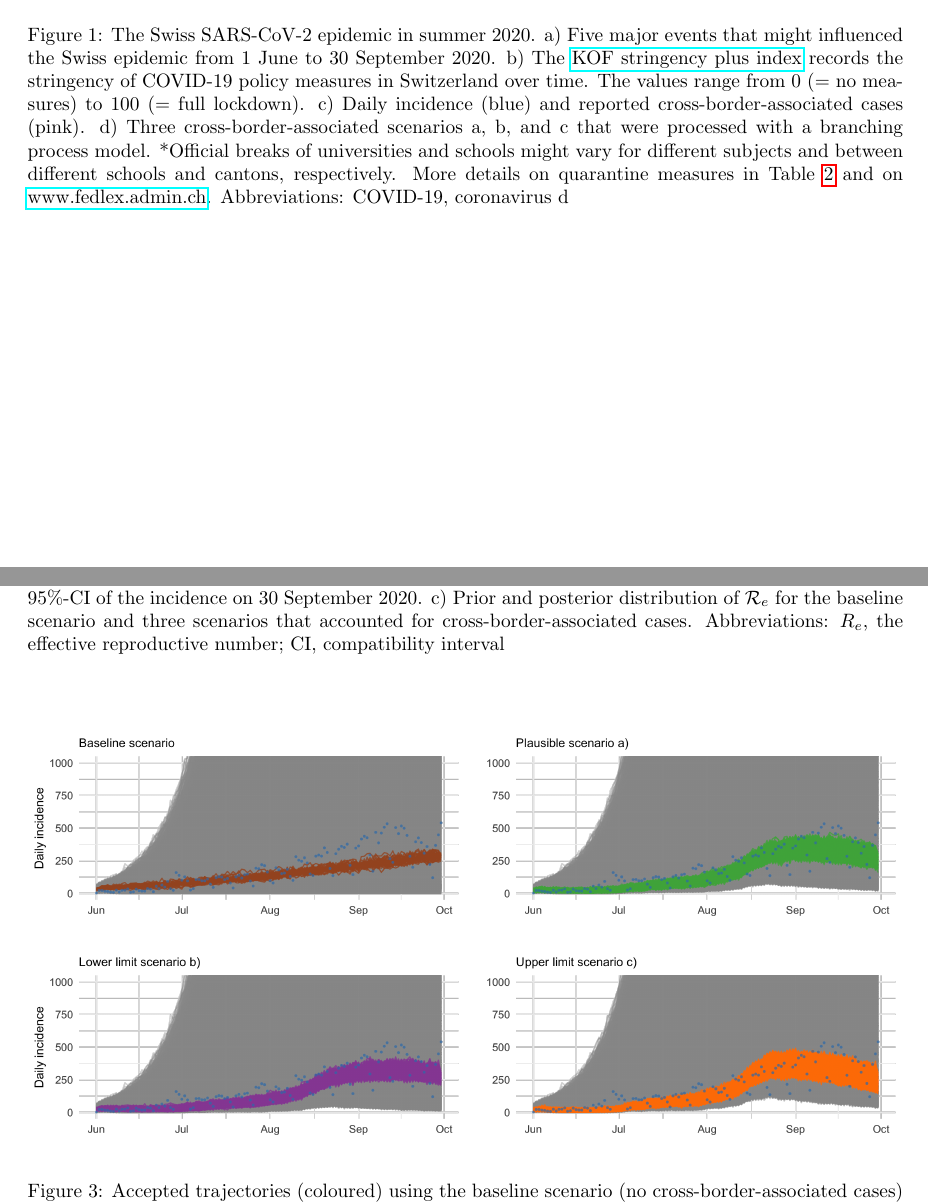
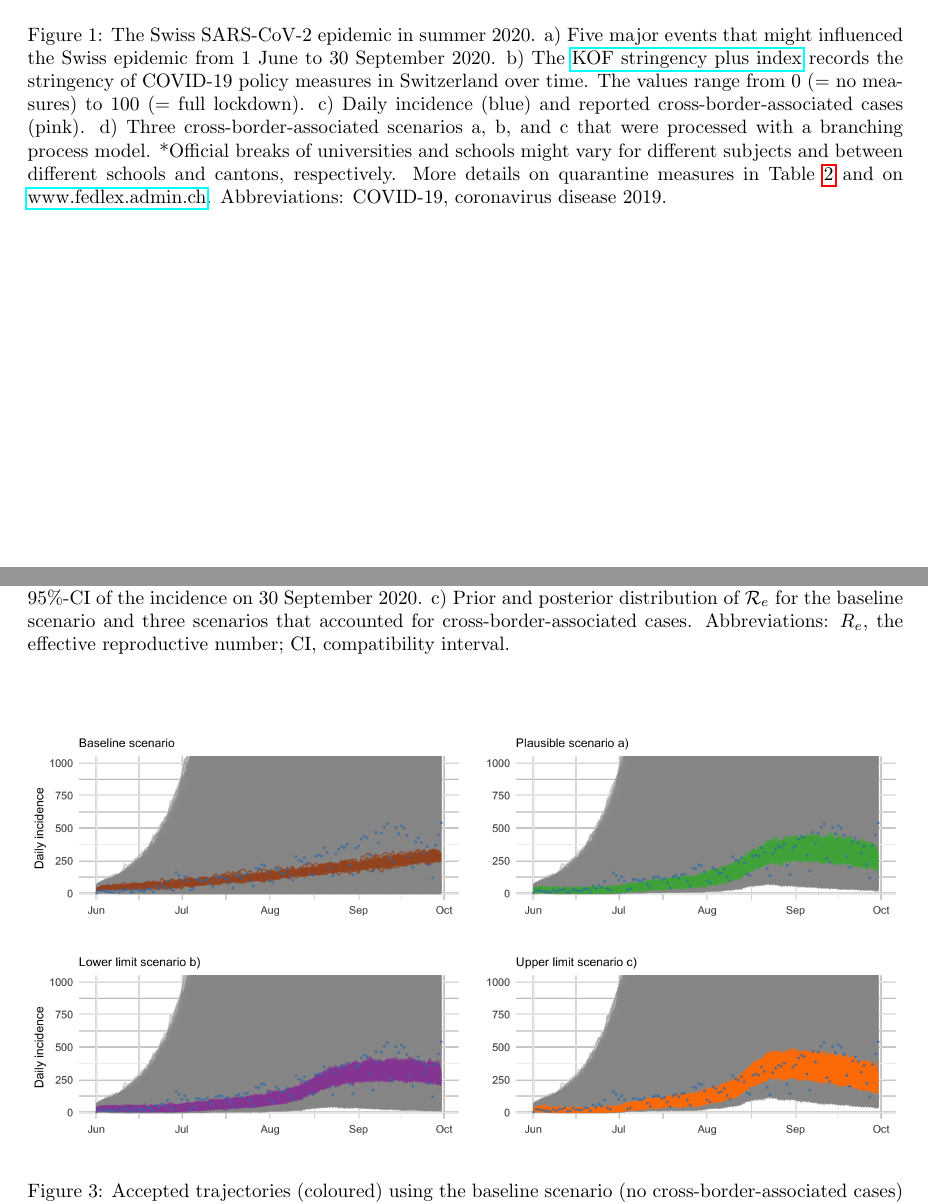
Before and after one commit to ISPMBern/covid_summer, a LaTeX paper (manuscript/su2020_cov2.tex): two parts of pages 7 and 8 of 15, joined at a grey line, cut so that both start at the same text. Compiled offline with pdfLaTeX.

Commit message:
update 8 June 2021

```diff
--- a/manuscript/su2020_cov2.tex
+++ b/manuscript/su2020_cov2.tex
@@ -283,7 +283,7 @@ c) Daily incidence (blue) and reported cross-border-associated cases (pink).
 d) Three cross-border-associated scenarios a, b, and c that were processed with a branching process model.
 *Official breaks of universities and schools might vary for different subjects and between different schools and cantons, respectively.
 More details on quarantine measures in Table \ref{t2} and on \href{https://www.fedlex.admin.ch/eli/cc/2021/61/de}{www.fedlex.admin.ch}.
-Abbreviations: COVID-19, coronavirus d}
+Abbreviations: COVID-19, coronavirus disease 2019.}
 \label{f1}
 \end{figure*}
 
```
Also changed, not shown: manuscript/su2020_cov2.pdf, manuscript/su2020_cov2.tex (2 more changed lines).
